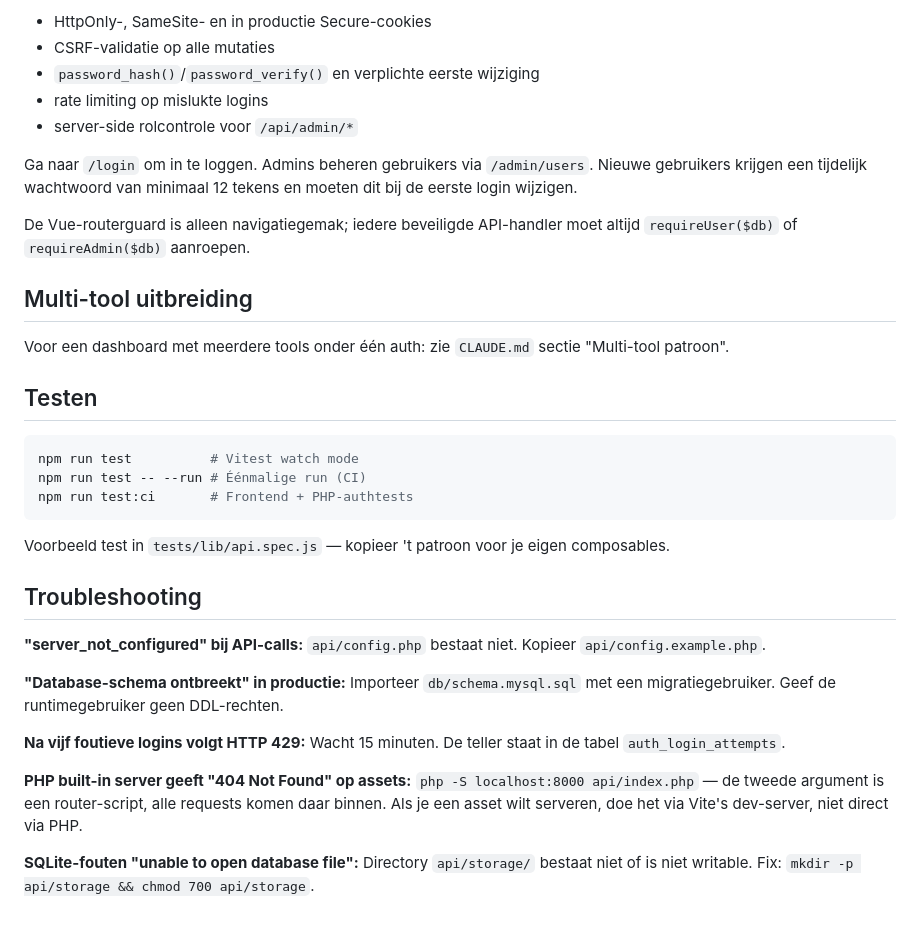
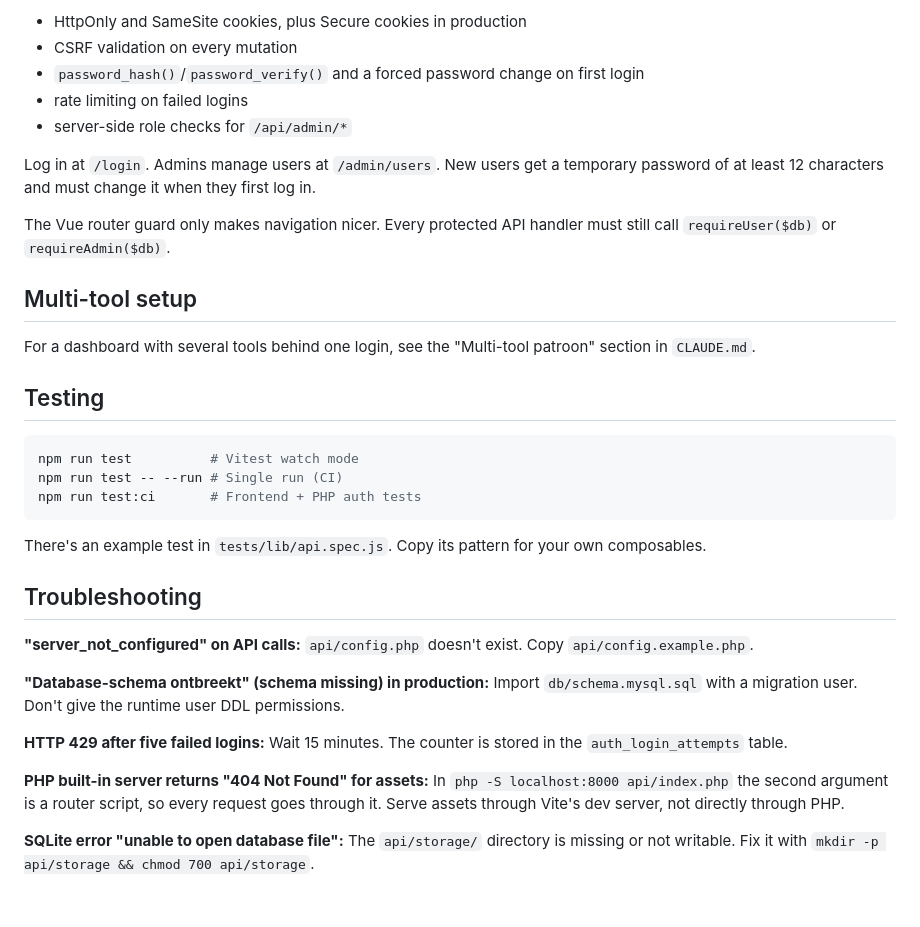
Before and after one commit to Fumping/vue-php-boilerplate, a Markdown page: README.md, the part around one of its changes. GitHub-like rendering.

````diff
--- a/README.md
+++ b/README.md
@@ -185,50 +187,50 @@ De boilerplate bevat server-side PHP-sessies met:
 
-- HttpOnly-, SameSite- en in productie Secure-cookies
-- CSRF-validatie op alle mutaties
-- `password_hash()`/`password_verify()` en verplichte eerste wijziging
-- rate limiting op mislukte logins
-- server-side rolcontrole voor `/api/admin/*`
+- HttpOnly and SameSite cookies, plus Secure cookies in production
+- CSRF validation on every mutation
+- `password_hash()`/`password_verify()` and a forced password change on first login
+- rate limiting on failed logins
+- server-side role checks for `/api/admin/*`
 
-Ga naar `/login` om in te loggen. Admins beheren gebruikers via
-`/admin/users`. Nieuwe gebruikers krijgen een tijdelijk wachtwoord van minimaal
-12 tekens en moeten dit bij de eerste login wijzigen.
+Log in at `/login`. Admins manage users at `/admin/users`. New users get a
+temporary password of at least 12 characters and must change it when they first
+log in.
 
-De Vue-routerguard is alleen navigatiegemak; iedere beveiligde API-handler moet
-altijd `requireUser($db)` of `requireAdmin($db)` aanroepen.
+The Vue router guard only makes navigation nicer. Every protected API handler
+must still call `requireUser($db)` or `requireAdmin($db)`.
 
-## Multi-tool uitbreiding
+## Multi-tool setup
 
-Voor een dashboard met meerdere tools onder één auth:
-zie `CLAUDE.md` sectie "Multi-tool patroon".
+For a dashboard with several tools behind one login, see the "Multi-tool
+patroon" section in `CLAUDE.md`.
 
-## Testen
+## Testing
 
 ```bash
 npm run test          # Vitest watch mode
-npm run test -- --run # Éénmalige run (CI)
-npm run test:ci       # Frontend + PHP-authtests
+npm run test -- --run # Single run (CI)
+npm run test:ci       # Frontend + PHP auth tests
 ```
 
-Voorbeeld test in `tests/lib/api.spec.js` — kopieer 't patroon voor je eigen
-composables.
+There's an example test in `tests/lib/api.spec.js`. Copy its pattern for your
+own composables.
 
 ## Troubleshooting
 
-**"server_not_configured" bij API-calls:**
-`api/config.php` bestaat niet. Kopieer `api/config.example.php`.
+**"server_not_configured" on API calls:**
+`api/config.php` doesn't exist. Copy `api/config.example.php`.
 
-**"Database-schema ontbreekt" in productie:**
-Importeer `db/schema.mysql.sql` met een migratiegebruiker. Geef de
-runtimegebruiker geen DDL-rechten.
+**"Database-schema ontbreekt" (schema missing) in production:**
+Import `db/schema.mysql.sql` with a migration user. Don't give the runtime user
+DDL permissions.
 
-**Na vijf foutieve logins volgt HTTP 429:**
-Wacht 15 minuten. De teller staat in de tabel `auth_login_attempts`.
+**HTTP 429 after five failed logins:**
+Wait 15 minutes. The counter is stored in the `auth_login_attempts` table.
 
-**PHP built-in server geeft "404 Not Found" op assets:**
-`php -S localhost:8000 api/index.php` — de tweede argument is een router-script,
-alle requests komen daar binnen. Als je een asset wilt serveren, doe het via
-Vite's dev-server, niet direct via PHP.
+**PHP built-in server returns "404 Not Found" for assets:**
+In `php -S localhost:8000 api/index.php` the second argument is a router
+script, so every request goes through it. Serve assets through Vite's dev
+server, not directly through PHP.
 
-**SQLite-fouten "unable to open database file":**
-Directory `api/storage/` bestaat niet of is niet writable. Fix: `mkdir -p
-api/storage && chmod 700 api/storage`.
+**SQLite error "unable to open database file":**
+The `api/storage/` directory is missing or not writable. Fix it with
+`mkdir -p api/storage && chmod 700 api/storage`.
````
Also changed, not shown: other parts of README.md (+102 -100 lines).
